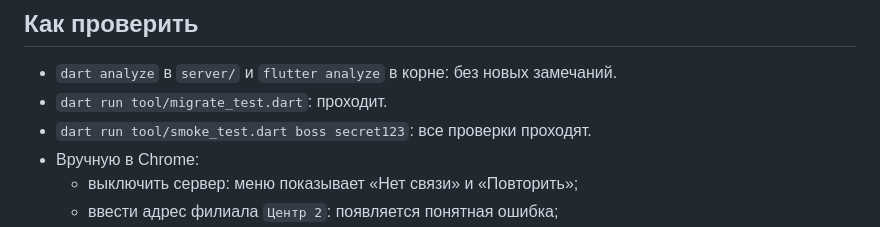
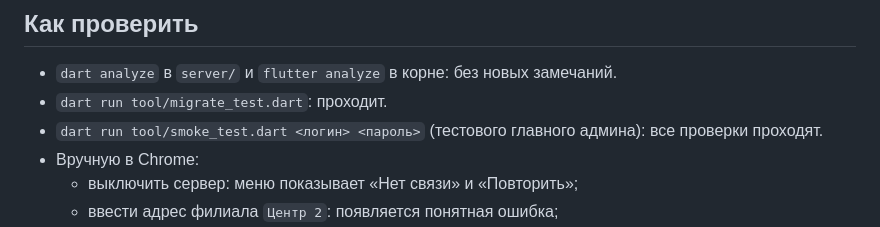
Before and after one commit to Iminokhun/menu, a Markdown page: plan.md, the part around the change. GitHub-like rendering.

Commit message:
plan: без тестового пароля в тексте
Co-Authored-By: Claude Opus 5.5 <noreply@anthropic.com>

```diff
--- a/plan.md
+++ b/plan.md
@@ -175,7 +175,7 @@
 ## Как проверить
 - `dart analyze` в `server/` и `flutter analyze` в корне: без новых замечаний.
 - `dart run tool/migrate_test.dart`: проходит.
-- `dart run tool/smoke_test.dart boss secret123`: все проверки проходят.
+- `dart run tool/smoke_test.dart <логин> <пароль>` (тестового главного админа): все проверки проходят.
 - Вручную в Chrome:
   - выключить сервер: меню показывает «Нет связи» и «Повторить»;
   - ввести адрес филиала `Центр 2`: появляется понятная ошибка;
```
